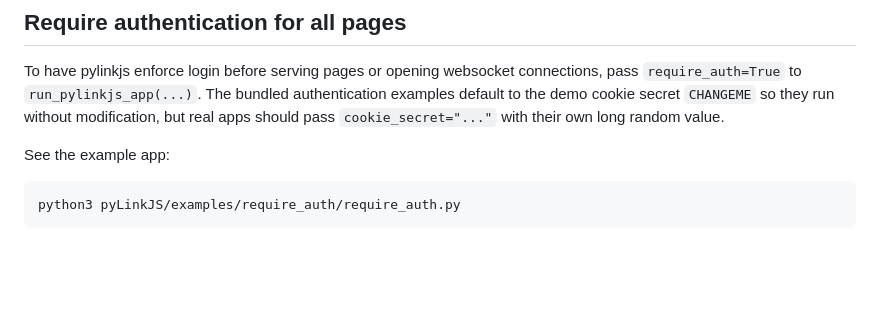
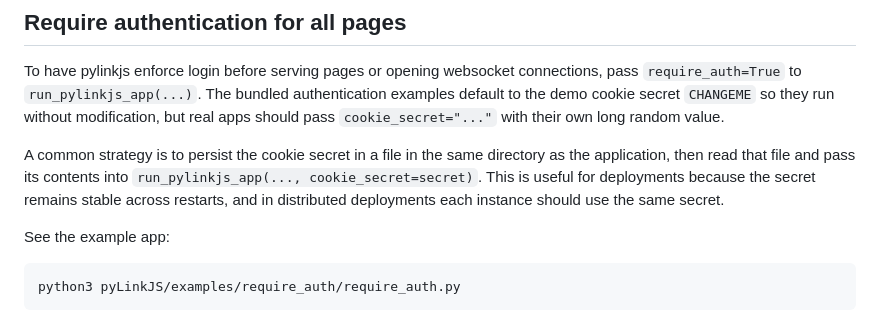
Before and after one commit to Snackman8/pyLinkJS, a Markdown page: README.md, the part around the change. GitHub-like rendering; blank space fills up the shorter version.

Commit message:
add docs for distributed cookie secrets

````diff
--- a/README.md
+++ b/README.md
@@ -803,6 +803,10 @@ To have pylinkjs enforce login before serving pages or opening websocket connect
 to `run_pylinkjs_app(...)`. The bundled authentication examples default to the demo cookie secret `CHANGEME` so
 they run without modification, but real apps should pass `cookie_secret="..."` with their own long random value.
 
+A common strategy is to persist the cookie secret in a file in the same directory as the application, then read that
+file and pass its contents into `run_pylinkjs_app(..., cookie_secret=secret)`. This is useful for deployments because
+the secret remains stable across restarts, and in distributed deployments each instance should use the same secret.
+
 See the example app:
 ```python
 python3 pyLinkJS/examples/require_auth/require_auth.py
````
